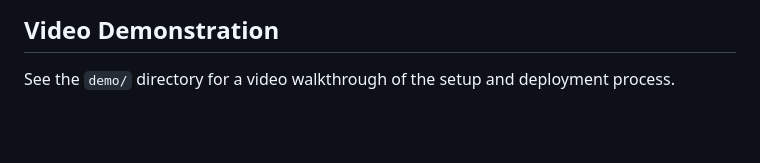
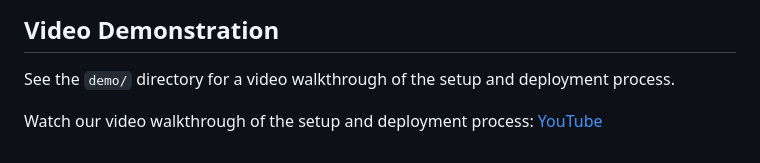
Before and after one commit to dumnevijay/XIVTECH-ASSIGNMENT, a Markdown page: README.md, the part around the change. Rendered like a GitHub page; blank space fills up the shorter version.

Commit message:
Added youtube video link to readme.md file

```diff
--- a/README.md
+++ b/README.md
@@ -200,3 +200,5 @@ kubectl apply -f argocd-application.yaml
 ## Video Demonstration
 
 See the `demo/` directory for a video walkthrough of the setup and deployment process.
+
+Watch our video walkthrough of the setup and deployment process: [YouTube](https://youtu.be/Xm3-s8dHOtY)
```
